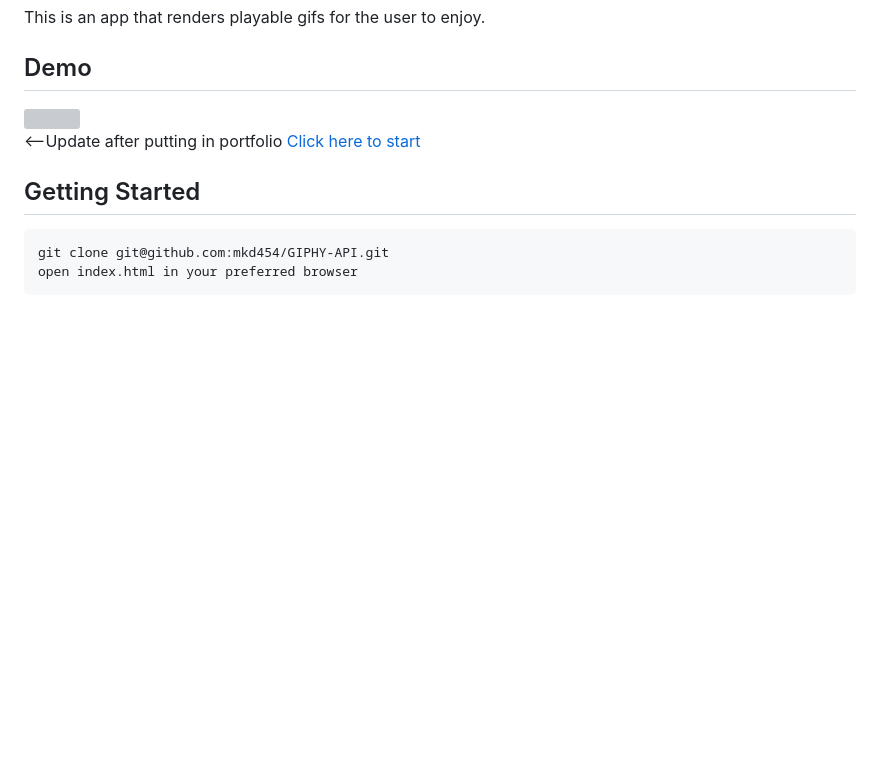
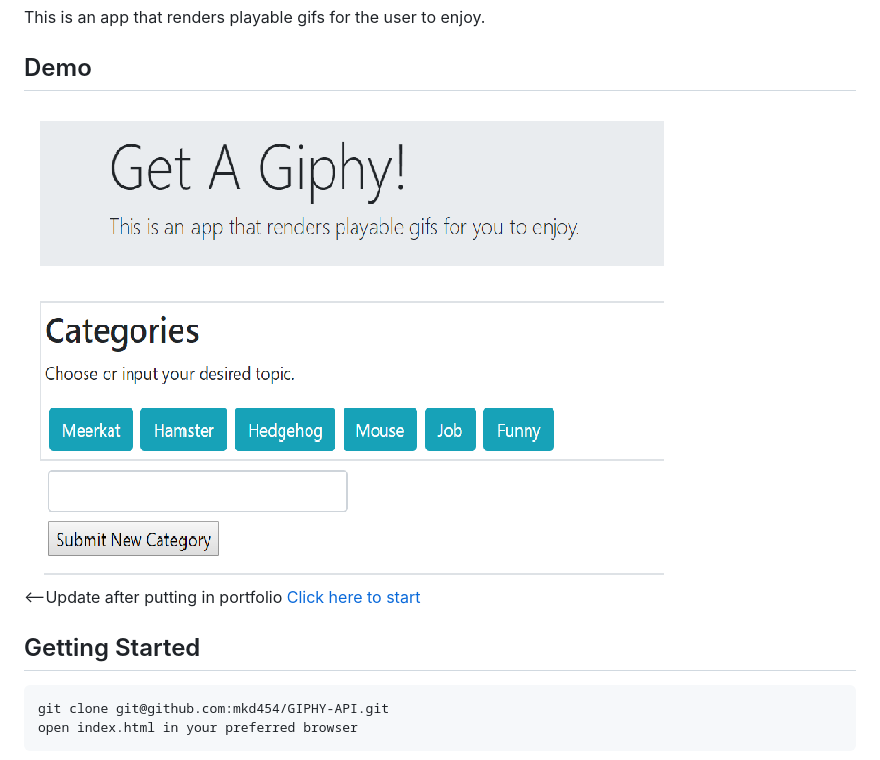
Before and after one commit to mkd454/GIPHY-API, a Markdown page: README.md, the part around the change printed below. Rendered like a GitHub page; pictures changed too: Get-a-giphy.png (added); blank space fills up the shorter version; grey boxes are pictures that could not be loaded.

Commit message:
added image to README

```diff
--- a/README.md
+++ b/README.md
@@ -4,7 +4,7 @@
 This is an app that renders playable gifs for the user to enjoy.
 
 ## Demo
-<img src=''><br> <--Update after putting in portfolio
+<img src='Get-a-giphy.png'><br> <--Update after putting in portfolio
 [Click here to start](https://mkd454.github.io/GIPHY-API/)
 
 ## Getting Started
```
Also changed, not shown: other parts of README.md (+0 -21 lines).
